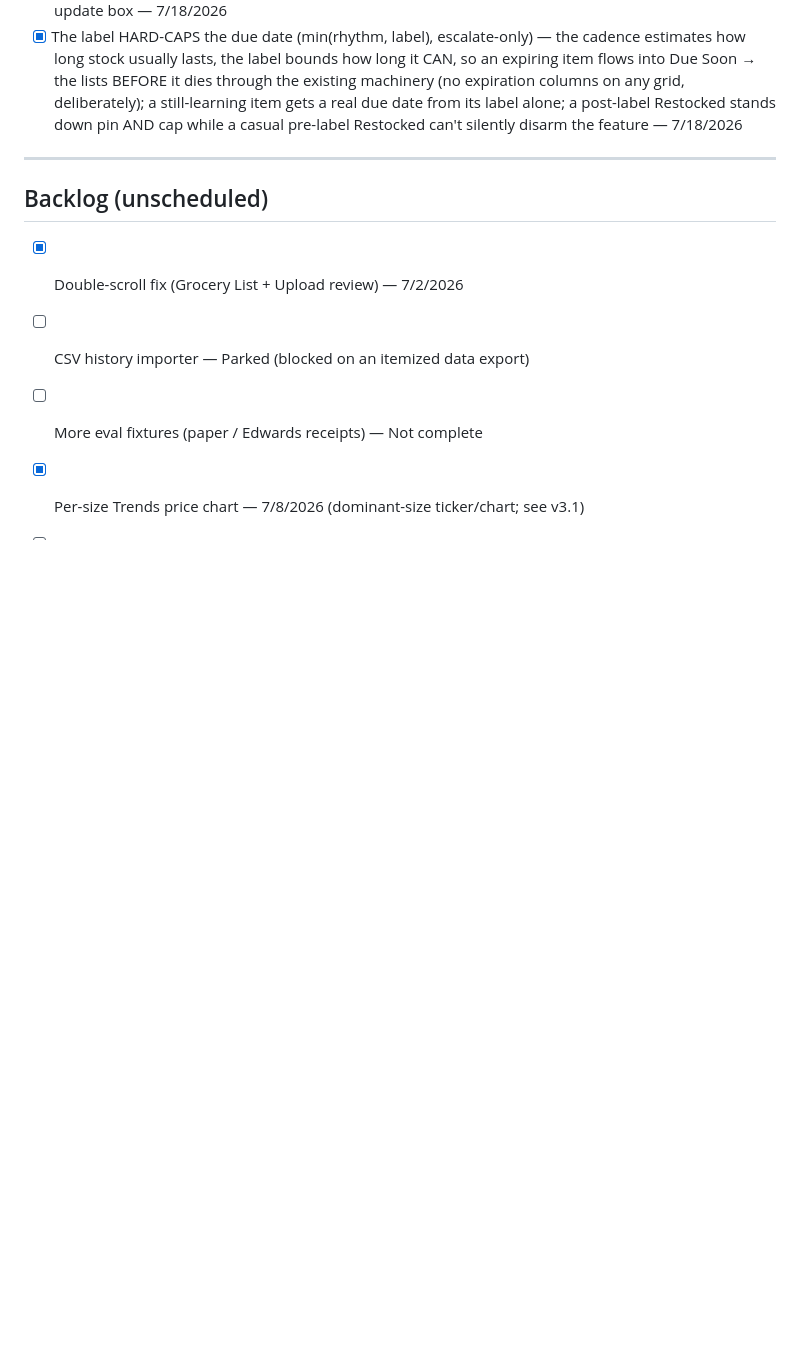
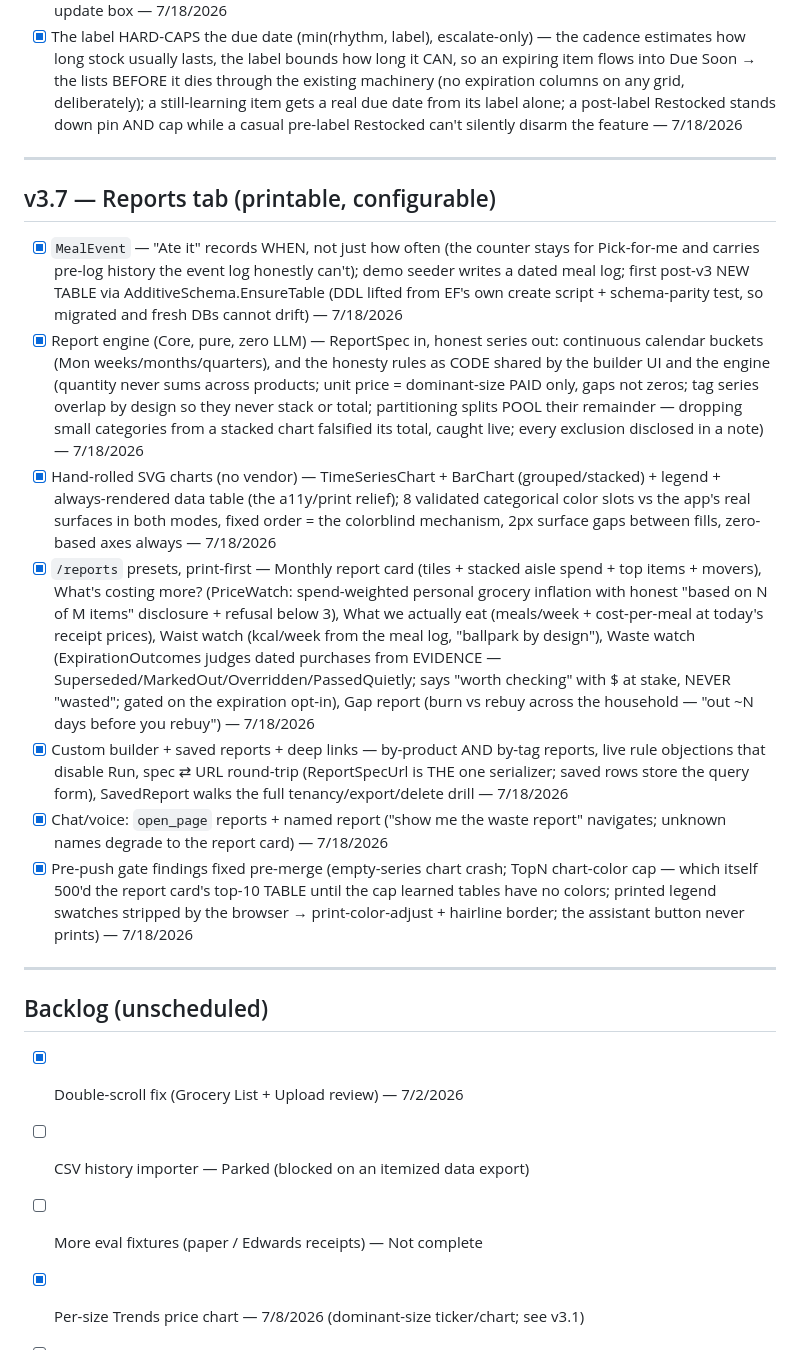
Before and after one commit to Jcurran-Repo/ShelfAware, a Markdown page: timeline.md, the part around the change. GitHub-like rendering; blank space fills up the shorter version.

```diff
--- a/timeline.md
+++ b/timeline.md
@@ -231,6 +231,17 @@ _Last updated: 7/7/2026_
 
 ---
 
+## v3.7 — Reports tab (printable, configurable)
+- [x] `MealEvent` — "Ate it" records WHEN, not just how often (the counter stays for Pick-for-me and carries pre-log history the event log honestly can't); demo seeder writes a dated meal log; first post-v3 NEW TABLE via AdditiveSchema.EnsureTable (DDL lifted from EF's own create script + schema-parity test, so migrated and fresh DBs cannot drift) — 7/18/2026
+- [x] Report engine (Core, pure, zero LLM) — ReportSpec in, honest series out: continuous calendar buckets (Mon weeks/months/quarters), and the honesty rules as CODE shared by the builder UI and the engine (quantity never sums across products; unit price = dominant-size PAID only, gaps not zeros; tag series overlap by design so they never stack or total; partitioning splits POOL their remainder — dropping small categories from a stacked chart falsified its total, caught live; every exclusion disclosed in a note) — 7/18/2026
+- [x] Hand-rolled SVG charts (no vendor) — TimeSeriesChart + BarChart (grouped/stacked) + legend + always-rendered data table (the a11y/print relief); 8 validated categorical color slots vs the app's real surfaces in both modes, fixed order = the colorblind mechanism, 2px surface gaps between fills, zero-based axes always — 7/18/2026
+- [x] `/reports` presets, print-first — Monthly report card (tiles + stacked aisle spend + top items + movers), What's costing more? (PriceWatch: spend-weighted personal grocery inflation with honest "based on N of M items" disclosure + refusal below 3), What we actually eat (meals/week + cost-per-meal at today's receipt prices), Waist watch (kcal/week from the meal log, "ballpark by design"), Waste watch (ExpirationOutcomes judges dated purchases from EVIDENCE — Superseded/MarkedOut/Overridden/PassedQuietly; says "worth checking" with $ at stake, NEVER "wasted"; gated on the expiration opt-in), Gap report (burn vs rebuy across the household — "out ~N days before you rebuy") — 7/18/2026
+- [x] Custom builder + saved reports + deep links — by-product AND by-tag reports, live rule objections that disable Run, spec ⇄ URL round-trip (ReportSpecUrl is THE one serializer; saved rows store the query form), SavedReport walks the full tenancy/export/delete drill — 7/18/2026
+- [x] Chat/voice: `open_page` reports + named report ("show me the waste report" navigates; unknown names degrade to the report card) — 7/18/2026
+- [x] Pre-push gate findings fixed pre-merge (empty-series chart crash; TopN chart-color cap — which itself 500'd the report card's top-10 TABLE until the cap learned tables have no colors; printed legend swatches stripped by the browser → print-color-adjust + hairline border; the assistant button never prints) — 7/18/2026
+
+---
+
 ## Backlog (unscheduled)
 - [x] Double-scroll fix (Grocery List + Upload review) — 7/2/2026
 - [ ] CSV history importer — Parked (blocked on an itemized data export)
```
Also changed, not shown: CLAUDE.md (+29 -0 lines).
